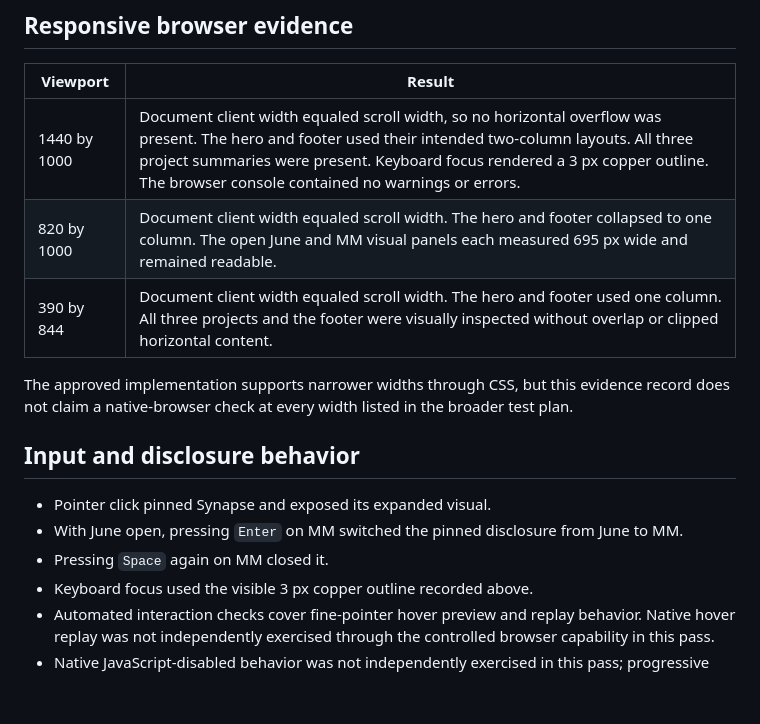
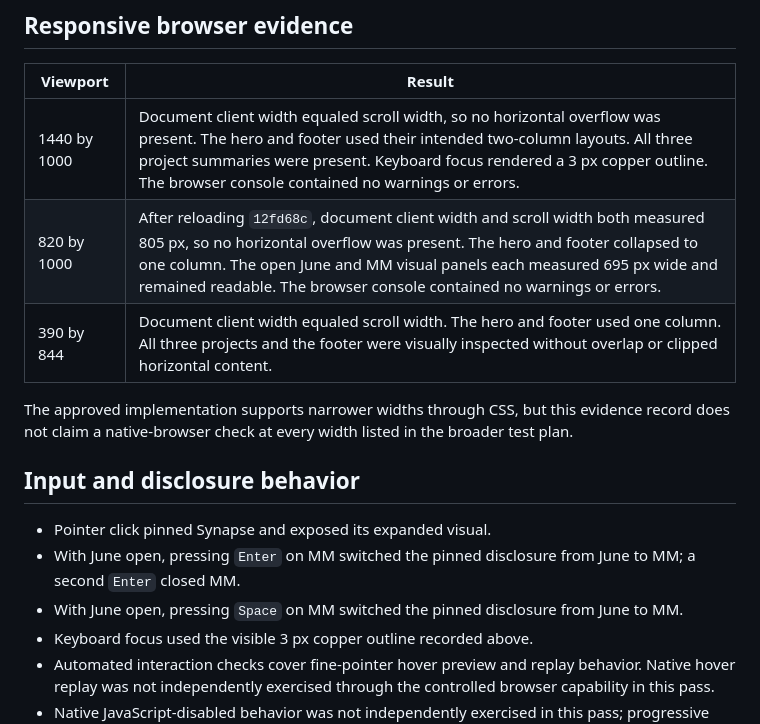
Before and after one commit to June74/June74.github.io, a Markdown page: docs/release/local-acceptance.md, the part around one of its changes. GitHub-like rendering; blank space fills up the shorter version.

```diff
--- a/docs/release/local-acceptance.md
+++ b/docs/release/local-acceptance.md
@@ -28,7 +28,7 @@ The locally inspected artifact contains four files and totals 27,999 bytes:
 | Viewport | Result |
 | --- | --- |
 | 1440 by 1000 | Document client width equaled scroll width, so no horizontal overflow was present. The hero and footer used their intended two-column layouts. All three project summaries were present. Keyboard focus rendered a 3 px copper outline. The browser console contained no warnings or errors. |
-| 820 by 1000 | Document client width equaled scroll width. The hero and footer collapsed to one column. The open June and MM visual panels each measured 695 px wide and remained readable. |
+| 820 by 1000 | After reloading `12fd68c`, document client width and scroll width both measured 805 px, so no horizontal overflow was present. The hero and footer collapsed to one column. The open June and MM visual panels each measured 695 px wide and remained readable. The browser console contained no warnings or errors. |
 | 390 by 844 | Document client width equaled scroll width. The hero and footer used one column. All three projects and the footer were visually inspected without overlap or clipped horizontal content. |
 
 The approved implementation supports narrower widths through CSS, but this evidence record does not claim a native-browser check at every width listed in the broader test plan.
@@ -36,8 +36,8 @@ The approved implementation supports narrower widths through CSS, but this evide
 ## Input and disclosure behavior
 
 - Pointer click pinned Synapse and exposed its expanded visual.
-- With June open, pressing `Enter` on MM switched the pinned disclosure from June to MM.
-- Pressing `Space` again on MM closed it.
+- With June open, pressing `Enter` on MM switched the pinned disclosure from June to MM; a second `Enter` closed MM.
+- With June open, pressing `Space` on MM switched the pinned disclosure from June to MM.
 - Keyboard focus used the visible 3 px copper outline recorded above.
 - Automated interaction checks cover fine-pointer hover preview and replay behavior. Native hover replay was not independently exercised through the controlled browser capability in this pass.
 - Native JavaScript-disabled behavior was not independently exercised in this pass; progressive disclosure behavior remains covered by the static/automated contract.
```
Also changed, not shown: other parts of docs/release/local-acceptance.md (+11 -8 lines).
